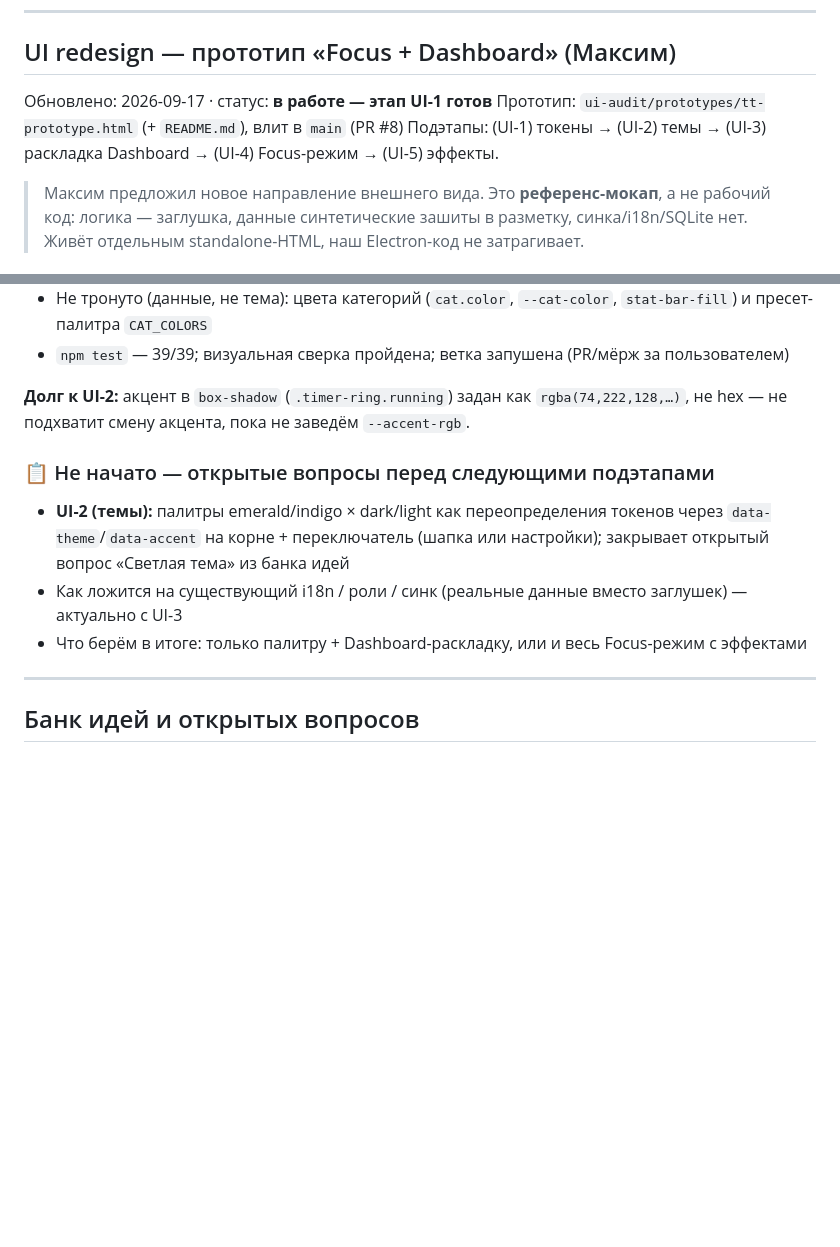
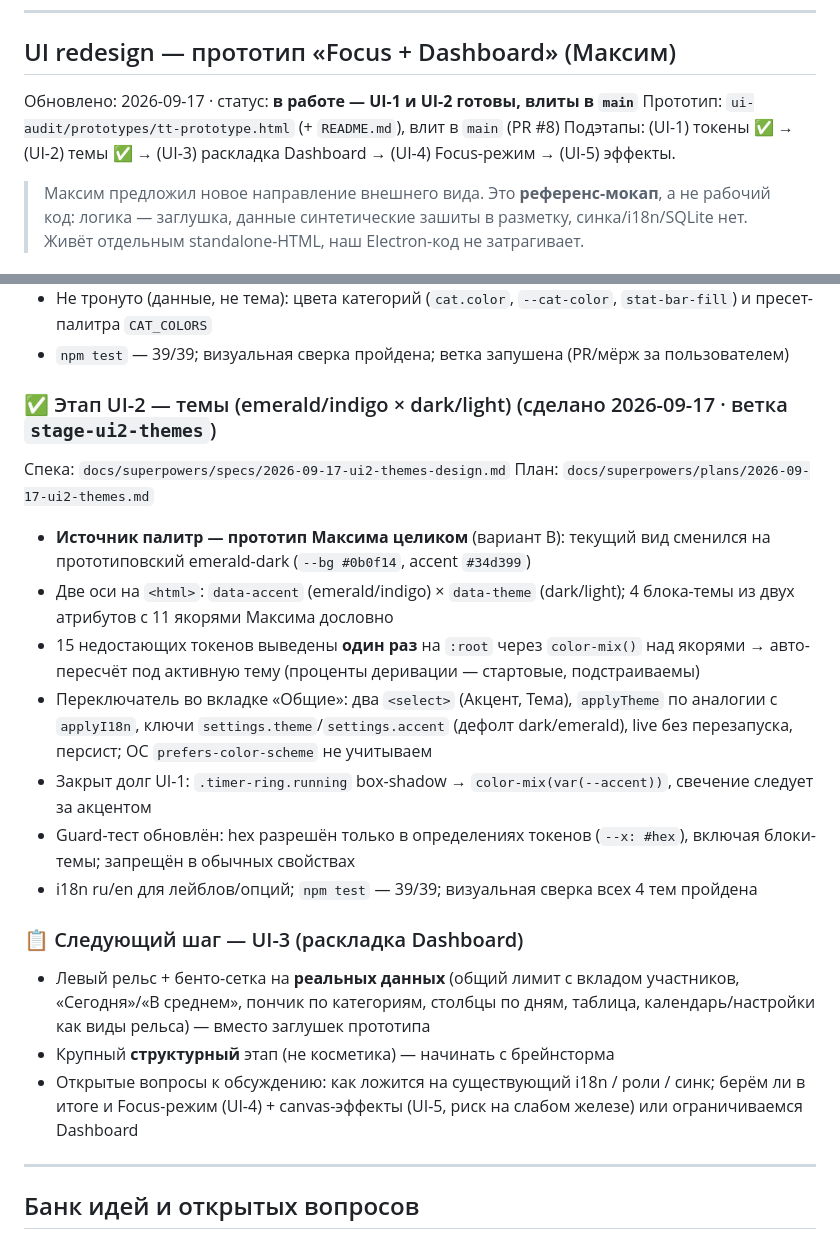
Before and after one commit to nondeletable/Time-tracker, a Markdown page: PROGRESS.md, 2 parts joined by grey strips. GitHub-like rendering; blank space fills up the shorter version.

Commit message:
docs: PROGRESS — mark Stage UI-2 (themes) done; next UI-3 Dashboard
Co-Authored-By: Claude Opus 4.8 <noreply@anthropic.com>

```diff
--- a/PROGRESS.md
+++ b/PROGRESS.md
@@ -177,9 +177,9 @@ Release notes (EN+RU): подготовлены для ручной публик
 ---
 
 ## UI redesign — прототип «Focus + Dashboard» (Максим)
-Обновлено: 2026-09-17 · статус: **в работе — этап UI-1 готов**
+Обновлено: 2026-09-17 · статус: **в работе — UI-1 и UI-2 готовы, влиты в `main`**
 Прототип: `ui-audit/prototypes/tt-prototype.html` (+ `README.md`), влит в `main` (PR #8)
-Подэтапы: (UI-1) токены → (UI-2) темы → (UI-3) раскладка Dashboard → (UI-4) Focus-режим → (UI-5) эффекты.
+Подэтапы: (UI-1) токены ✅ → (UI-2) темы ✅ → (UI-3) раскладка Dashboard → (UI-4) Focus-режим → (UI-5) эффекты.
 
 > Максим предложил новое направление внешнего вида. Это **референс-мокап**, а не рабочий код:
 > логика — заглушка, данные синтетические зашиты в разметку, синка/i18n/SQLite нет.
@@ -215,15 +215,34 @@ Release notes (EN+RU): подготовлены для ручной публик
   `stat-bar-fill`) и пресет-палитра `CAT_COLORS`
 - `npm test` — 39/39; визуальная сверка пройдена; ветка запушена (PR/мёрж за пользователем)
 
-**Долг к UI-2:** акцент в `box-shadow` (`.timer-ring.running`) задан как
-`rgba(74,222,128,…)`, не hex — не подхватит смену акцента, пока не заведём `--accent-rgb`.
+### ✅ Этап UI-2 — темы (emerald/indigo × dark/light) (сделано 2026-09-17 · ветка `stage-ui2-themes`)
+Спека: `docs/superpowers/specs/2026-09-17-ui2-themes-design.md`
+План: `docs/superpowers/plans/2026-09-17-ui2-themes.md`
 
-### 📋 Не начато — открытые вопросы перед следующими подэтапами
-- **UI-2 (темы):** палитры emerald/indigo × dark/light как переопределения токенов
-  через `data-theme`/`data-accent` на корне + переключатель (шапка или настройки);
-  закрывает открытый вопрос «Светлая тема» из банка идей
-- Как ложится на существующий i18n / роли / синк (реальные данные вместо заглушек) — актуально с UI-3
-- Что берём в итоге: только палитру + Dashboard-раскладку, или и весь Focus-режим с эффектами
+- **Источник палитр — прототип Максима целиком** (вариант B): текущий вид сменился
+  на прототиповский emerald-dark (`--bg #0b0f14`, accent `#34d399`)
+- Две оси на `<html>`: `data-accent` (emerald/indigo) × `data-theme` (dark/light);
+  4 блока-темы из двух атрибутов с 11 якорями Максима дословно
+- 15 недостающих токенов выведены **один раз** на `:root` через `color-mix()` над
+  якорями → авто-пересчёт под активную тему (проценты деривации — стартовые,
+  подстраиваемы)
+- Переключатель во вкладке «Общие»: два `<select>` (Акцент, Тема), `applyTheme` по
+  аналогии с `applyI18n`, ключи `settings.theme`/`settings.accent` (дефолт
+  dark/emerald), live без перезапуска, персист; ОС `prefers-color-scheme` не учитываем
+- Закрыт долг UI-1: `.timer-ring.running` box-shadow → `color-mix(var(--accent))`,
+  свечение следует за акцентом
+- Guard-тест обновлён: hex разрешён только в определениях токенов (`--x: #hex`),
+  включая блоки-темы; запрещён в обычных свойствах
+- i18n ru/en для лейблов/опций; `npm test` — 39/39; визуальная сверка всех 4 тем пройдена
+
+### 📋 Следующий шаг — UI-3 (раскладка Dashboard)
+- Левый рельс + бенто-сетка на **реальных данных** (общий лимит с вкладом
+  участников, «Сегодня»/«В среднем», пончик по категориям, столбцы по дням, таблица,
+  календарь/настройки как виды рельса) — вместо заглушек прототипа
+- Крупный **структурный** этап (не косметика) — начинать с брейнсторма
+- Открытые вопросы к обсуждению: как ложится на существующий i18n / роли / синк;
+  берём ли в итоге и Focus-режим (UI-4) + canvas-эффекты (UI-5, риск на слабом железе)
+  или ограничиваемся Dashboard
 
 ---
 
```
